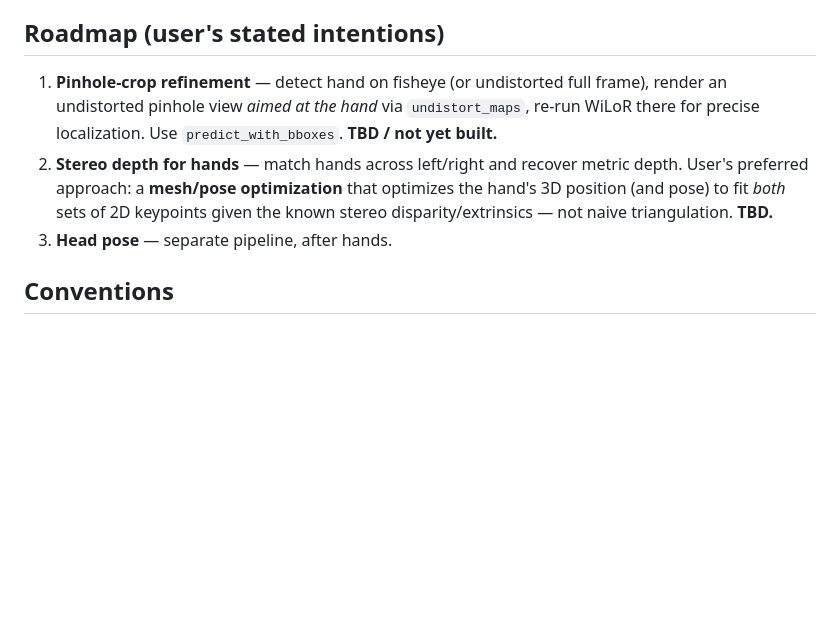
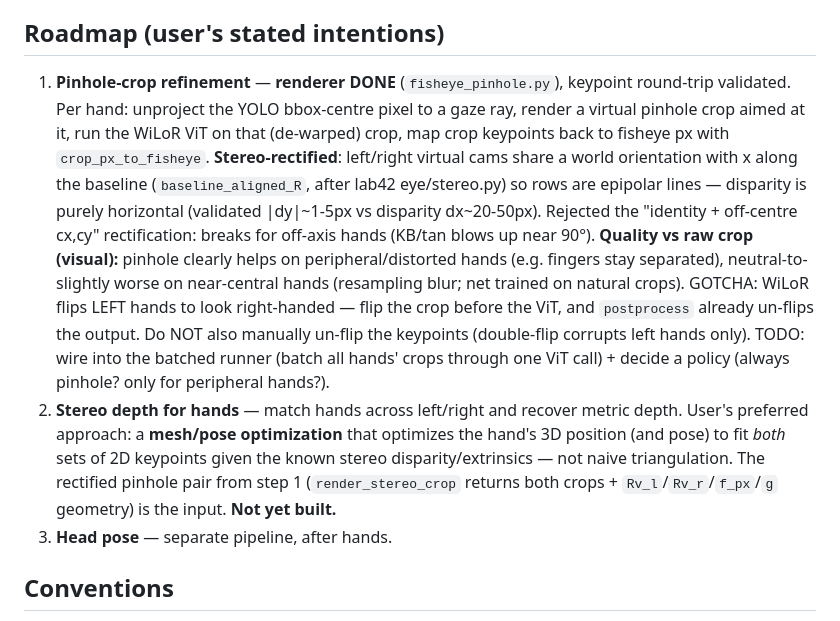
Before and after one commit to kerrj/hteng_camera, a Markdown page: data_processing/CLAUDE.md, the part around the change. GitHub-like rendering; blank space fills up the shorter version.

Commit message:
data_processing: document pinhole-crop refinement (done), flip gotcha, quality findings
Co-Authored-By: Claude Opus 4.8 (1M context) <noreply@anthropic.com>

```diff
--- a/data_processing/CLAUDE.md
+++ b/data_processing/CLAUDE.md
@@ -156,14 +156,29 @@ undistorted pinhole crops toward each hand.
 
 ## Roadmap (user's stated intentions)
 
-1. **Pinhole-crop refinement** — detect hand on fisheye (or undistorted full
-   frame), render an undistorted pinhole view *aimed at the hand* via
-   `undistort_maps`, re-run WiLoR there for precise localization. Use
-   `predict_with_bboxes`. **TBD / not yet built.**
+1. **Pinhole-crop refinement** — **renderer DONE** (`fisheye_pinhole.py`),
+   keypoint round-trip validated. Per hand: unproject the YOLO bbox-centre pixel
+   to a gaze ray, render a virtual pinhole crop aimed at it, run the WiLoR ViT on
+   that (de-warped) crop, map crop keypoints back to fisheye px with
+   `crop_px_to_fisheye`. **Stereo-rectified**: left/right virtual cams share a
+   world orientation with x along the baseline (`baseline_aligned_R`, after
+   lab42 eye/stereo.py) so rows are epipolar lines — disparity is purely
+   horizontal (validated |dy|~1-5px vs disparity dx~20-50px). Rejected the
+   "identity + off-centre cx,cy" rectification: breaks for off-axis hands (KB/tan
+   blows up near 90°). **Quality vs raw crop (visual):** pinhole clearly helps on
+   peripheral/distorted hands (e.g. fingers stay separated), neutral-to-slightly
+   worse on near-central hands (resampling blur; net trained on natural crops).
+   GOTCHA: WiLoR flips LEFT hands to look right-handed — flip the crop before the
+   ViT, and `postprocess` already un-flips the output. Do NOT also manually
+   un-flip the keypoints (double-flip corrupts left hands only).
+   TODO: wire into the batched runner (batch all hands' crops through one ViT
+   call) + decide a policy (always pinhole? only for peripheral hands?).
 2. **Stereo depth for hands** — match hands across left/right and recover metric
    depth. User's preferred approach: a **mesh/pose optimization** that optimizes
    the hand's 3D position (and pose) to fit *both* sets of 2D keypoints given
-   the known stereo disparity/extrinsics — not naive triangulation. **TBD.**
+   the known stereo disparity/extrinsics — not naive triangulation. The
+   rectified pinhole pair from step 1 (`render_stereo_crop` returns both crops +
+   `Rv_l`/`Rv_r`/`f_px`/`g` geometry) is the input. **Not yet built.**
 3. **Head pose** — separate pipeline, after hands.
 
 ## Conventions
```
